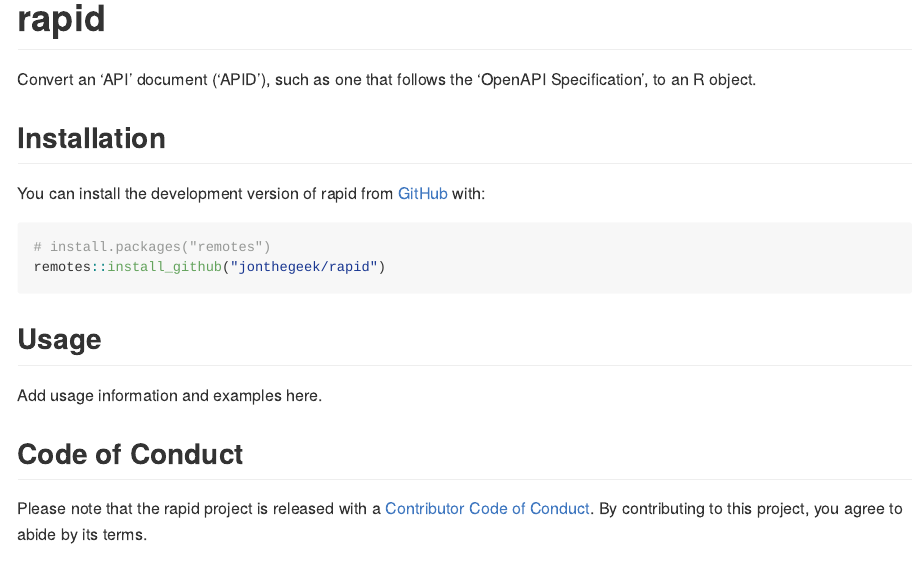
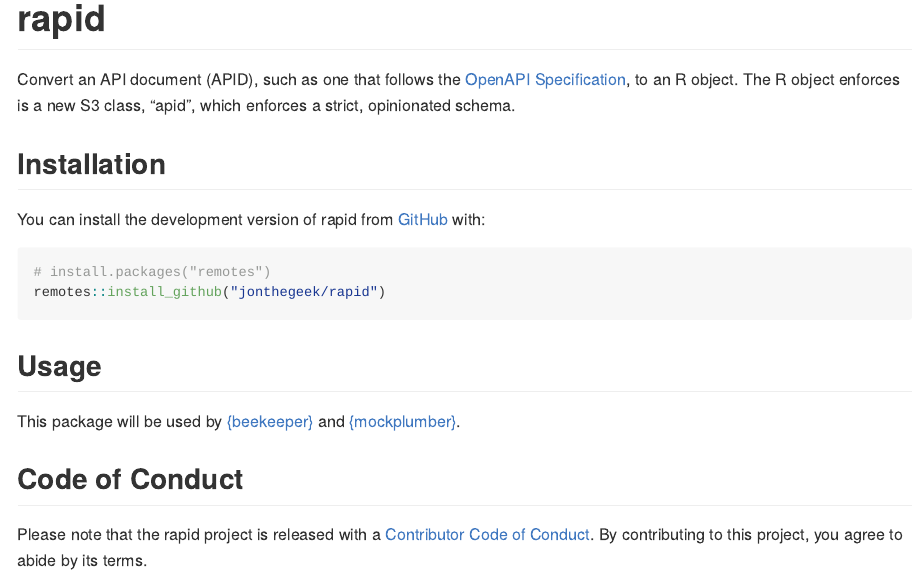
Before and after one commit to jonthegeek/rapid, an R Markdown document (README.Rmd): the page in a window 1100 px wide, from its top. The pictures show the output file README.md that the author committed with the source, drawn offline in the style of GitHub; badge pictures from the web are left out.

Commit message:
Complete setup. (#1)
* Complete setup.

* Title case.

```diff
--- a/README.Rmd
+++ b/README.Rmd
@@ -22,7 +22,8 @@
 [![R-CMD-check](https://github.com/jonthegeek/rapid/actions/workflows/R-CMD-check.yaml/badge.svg)](https://github.com/jonthegeek/rapid/actions/workflows/R-CMD-check.yaml)
 <!-- badges: end -->
 
-Convert an 'API' document ('APID'), such as one that follows the 'OpenAPI Specification', to an R object.
+Convert an API document (APID), such as one that follows the [OpenAPI Specification](https://spec.openapis.org/oas/v3.0.0), to an R object.
+The R object enforces is a new S3 class, "apid", which enforces a strict, opinionated schema.
 
 ## Installation
 
@@ -35,7 +36,7 @@
 
 ## Usage
 
-Add usage information and examples here.
+This package will be used by [{beekeeper}](https://jonthegeek.github.io/beekeeper/) and [{mockplumber}](https://jonthegeek.github.io/mockplumber/).
 
 ## Code of Conduct
 
```
Also changed, not shown: README.md, 3 other files.
